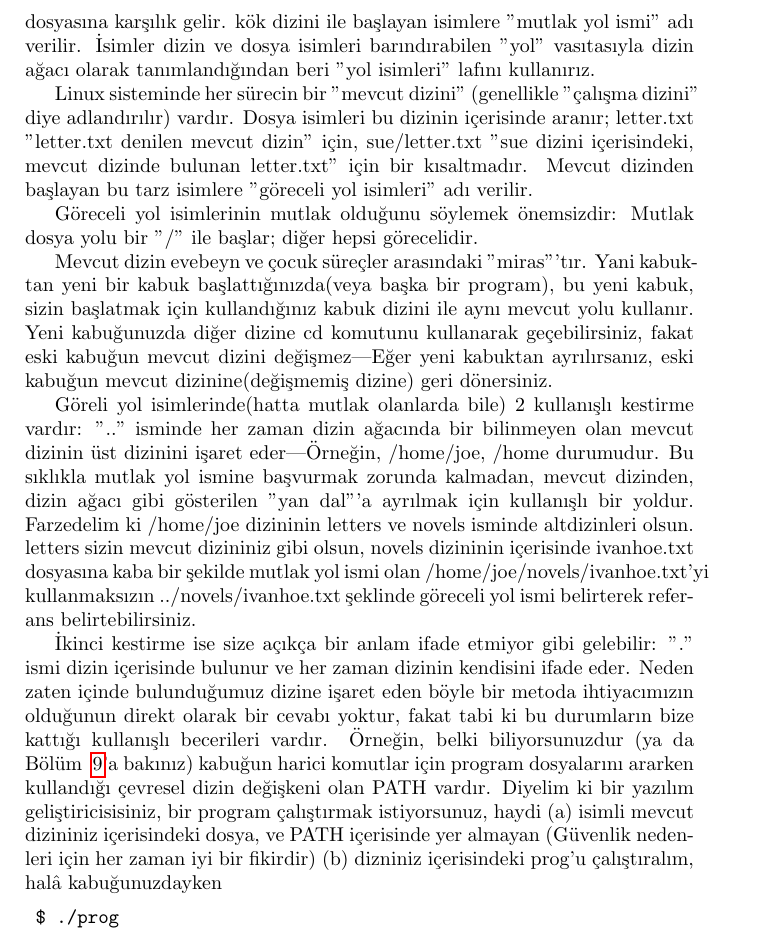
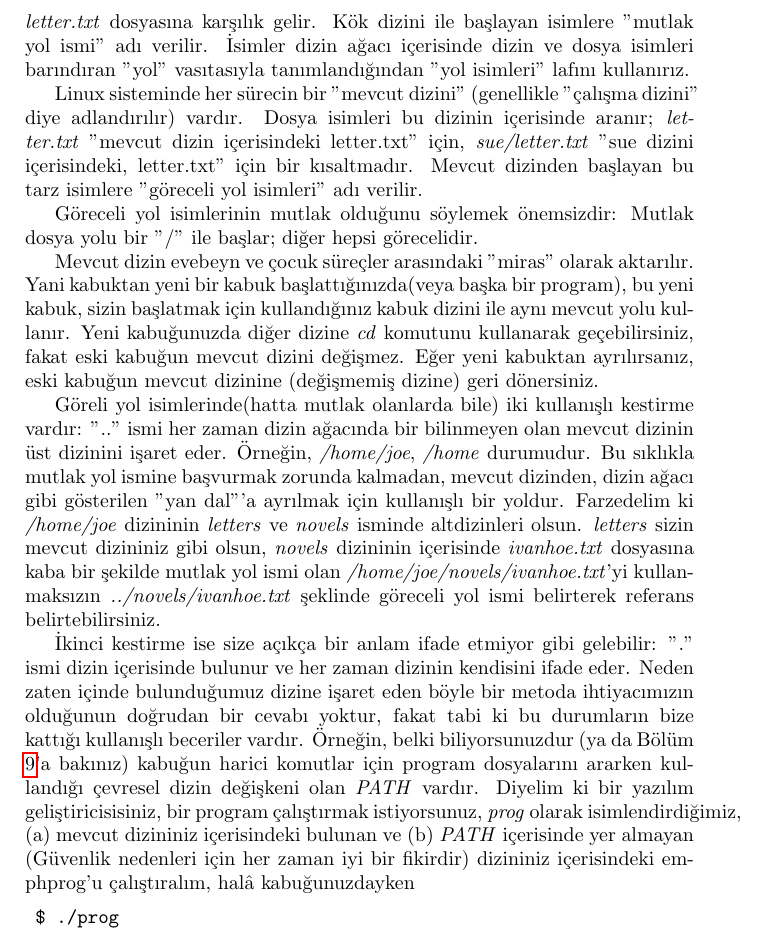
Before and after one commit to nyucel/linuxessentials, a LaTeX thesis (linuxessentials.tex, which reads bolum6.tex): part of page 81 of 239, cut so that both start at the same text. Compiled offline with pdfLaTeX.

Commit message:
çeviri düzeltmeleri yapıldı satır çevirileri gözden geçirildi

```diff
--- a/bolum6.tex
+++ b/bolum6.tex
@@ -90,17 +90,17 @@ Potansiyel olarak birçok kullanıcı aynı Linux sisteminde alıştığından,
 \end{subsection}
 \begin{subsection}{Mutlak ve Göreceli Yol İsimleri}
 
-Linux sistemindeki her dosya, kök dizini tarafından başlayan, ve bir dosyaya(dosyanın kendisine) ulaşıncaya kadar devam eden tüm dizinlerin adının geçtiği, ve sonunda dosyanın kendisinin bulunduğu dosya isimleriyle tasvir edilir. Örneğin, /home/joe/letter.txt ismi, joe dizini altında bulunan, sonra home dizini içerisinde konumlanan, daha sonra da evebeyn olan kök dizininin yer aldığı letter.txt dosyasına karşılık gelir. kök dizini ile başlayan isimlere "mutlak yol ismi" adı verilir. İsimler dizin ve dosya isimleri barındırabilen "yol" vasıtasıyla dizin ağacı olarak tanımlandığından beri "yol isimleri" lafını kullanırız.
+Linux sistemindeki her dosya, kök dizini tarafından başlayan, bir dosyaya (dosyanın kendisine) ulaşıncaya kadar devam eden tüm dizinlerin adının geçtiği ve sonunda dosyanın kendisinin bulunduğu dosya isimleriyle tasvir edilir. Örneğin, \emph{/home/joe/letter.txt} ismi, \emph{joe} dizini altında bulunan, \emph{home} dizini içerisinde konumlanan, daha sonra da evebeyn olan kök dizininin yer aldığı \emph{letter.txt} dosyasına karşılık gelir. Kök dizini ile başlayan isimlere "mutlak yol ismi" adı verilir. İsimler dizin ağacı içerisinde dizin ve dosya isimleri barındıran "yol" vasıtasıyla tanımlandığından "yol isimleri" lafını kullanırız.
 
-Linux sisteminde her sürecin bir "mevcut dizini" (genellikle "çalışma dizini" diye adlandırılır) vardır. Dosya isimleri bu dizinin içerisinde aranır; letter.txt "letter.txt denilen mevcut dizin" için, sue/letter.txt "sue dizini içerisindeki, mevcut dizinde bulunan letter.txt" için bir kısaltmadır. Mevcut dizinden başlayan bu tarz isimlere "göreceli yol isimleri" adı verilir.
+	Linux sisteminde her sürecin bir "mevcut dizini" (genellikle "çalışma dizini" diye adlandırılır) vardır. Dosya isimleri bu dizinin içerisinde aranır; \emph{letter.txt} "mevcut dizin içerisindeki letter.txt" için, \emph{sue/letter.txt} "sue dizini içerisindeki, letter.txt" için bir kısaltmadır. Mevcut dizinden başlayan bu tarz isimlere "göreceli yol isimleri" adı verilir.
 
-Göreceli yol isimlerinin mutlak olduğunu söylemek önemsizdir: Mutlak dosya yolu bir "/" ile başlar; diğer hepsi görecelidir.
+	Göreceli yol isimlerinin mutlak olduğunu söylemek önemsizdir: Mutlak dosya yolu bir "/" ile başlar; diğer hepsi görecelidir.
 
-Mevcut dizin evebeyn ve çocuk süreçler arasındaki "miras"'tır. Yani kabuktan yeni bir kabuk başlattığınızda(veya başka bir program), bu yeni kabuk, sizin başlatmak için kullandığınız kabuk dizini ile aynı mevcut yolu kullanır. Yeni kabuğunuzda diğer dizine cd komutunu kullanarak geçebilirsiniz, fakat eski kabuğun mevcut dizini değişmez—Eğer yeni kabuktan ayrılırsanız, eski kabuğun mevcut dizinine(değişmemiş dizine) geri dönersiniz.
+Mevcut dizin evebeyn ve çocuk süreçler arasındaki "miras" olarak aktarılır. Yani kabuktan yeni bir kabuk başlattığınızda(veya başka bir program), bu yeni kabuk, sizin başlatmak için kullandığınız kabuk dizini ile aynı mevcut yolu kullanır. Yeni kabuğunuzda diğer dizine \emph{cd} komutunu kullanarak geçebilirsiniz, fakat eski kabuğun mevcut dizini değişmez. Eğer yeni kabuktan ayrılırsanız, eski kabuğun mevcut dizinine (değişmemiş dizine) geri dönersiniz.
 
-Göreli yol isimlerinde(hatta mutlak olanlarda bile) 2 kullanışlı kestirme vardır: ".." isminde her zaman dizin ağacında bir bilinmeyen olan mevcut dizinin üst dizinini işaret eder—Örneğin, /home/joe, /home durumudur. Bu sıklıkla mutlak yol ismine başvurmak zorunda kalmadan, mevcut dizinden, dizin ağacı gibi gösterilen "yan dal"'a ayrılmak için kullanışlı bir yoldur. Farzedelim ki /home/joe dizininin letters ve novels isminde altdizinleri olsun. letters sizin mevcut dizininiz gibi olsun, novels dizininin içerisinde ivanhoe.txt dosyasına kaba bir şekilde mutlak yol ismi olan /home/joe/novels/ivanhoe.txt'yi kullanmaksızın ../novels/ivanhoe.txt şeklinde göreceli yol ismi belirterek referans belirtebilirsiniz.
+	Göreli yol isimlerinde(hatta mutlak olanlarda bile) iki kullanışlı kestirme vardır: ".." ismi her zaman dizin ağacında bir bilinmeyen olan mevcut dizinin üst dizinini işaret eder. Örneğin, \emph{/home/joe}, \emph{/home} durumudur. Bu sıklıkla mutlak yol ismine başvurmak zorunda kalmadan, mevcut dizinden, dizin ağacı gibi gösterilen "yan dal"'a ayrılmak için kullanışlı bir yoldur. Farzedelim ki \emph{/home/joe} dizininin \emph{letters} ve \emph{novels} isminde altdizinleri olsun. \emph{letters} sizin mevcut dizininiz gibi olsun, \emph{novels} dizininin içerisinde \emph{ivanhoe.txt} dosyasına kaba bir şekilde mutlak yol ismi olan \emph{/home/joe/novels/ivanhoe.txt}'yi kullanmaksızın \emph{../novels/ivanhoe.txt} şeklinde göreceli yol ismi belirterek referans belirtebilirsiniz.
 
-İkinci kestirme ise size açıkça bir anlam ifade etmiyor gibi gelebilir: "." ismi dizin içerisinde bulunur ve her zaman dizinin kendisini ifade eder. Neden zaten içinde bulunduğumuz dizine işaret eden böyle bir metoda ihtiyacımızın olduğunun direkt olarak bir cevabı yoktur, fakat  tabi ki bu durumların bize kattığı kullanışlı becerileri vardır. Örneğin, belki biliyorsunuzdur (ya da Bölüm ~\ref{chap:bolum9}'a bakınız) kabuğun harici komutlar için program dosyalarını ararken kullandığı çevresel dizin değişkeni olan PATH vardır. Diyelim ki bir yazılım geliştiricisisiniz, bir program çalıştırmak istiyorsunuz, haydi (a) isimli mevcut dizininiz içerisindeki dosya, ve PATH içerisinde yer almayan (Güvenlik nedenleri için her zaman iyi bir fikirdir) (b) dizniniz içerisindeki prog'u çalıştıralım, halâ kabuğunuzdayken
+İkinci kestirme ise size açıkça bir anlam ifade etmiyor gibi gelebilir: "." ismi dizin içerisinde bulunur ve her zaman dizinin kendisini ifade eder. Neden zaten içinde bulunduğumuz dizine işaret eden böyle bir metoda ihtiyacımızın olduğunun doğrudan bir cevabı yoktur, fakat  tabi ki bu durumların bize kattığı kullanışlı beceriler vardır. Örneğin, belki biliyorsunuzdur (ya da Bölüm ~\ref{chap:bolum9}'a bakınız) kabuğun harici komutlar için program dosyalarını ararken kullandığı çevresel dizin değişkeni olan \emph{PATH} vardır. Diyelim ki bir yazılım geliştiricisisiniz, bir program çalıştırmak istiyorsunuz, \emph{prog} olarak isimlendirdiğimiz, (a) mevcut dizininiz içerisindeki bulunan ve (b) \emph{PATH} içerisinde yer almayan (Güvenlik nedenleri için her zaman iyi bir fikirdir) dizininiz içerisindeki }emph{prog}'u çalıştıralım, halâ kabuğunuzdayken
 \begin{verbatim}
  $ ./prog
 \end{verbatim}
```
Also changed, not shown: bolum6.tex (2 more changed lines).
